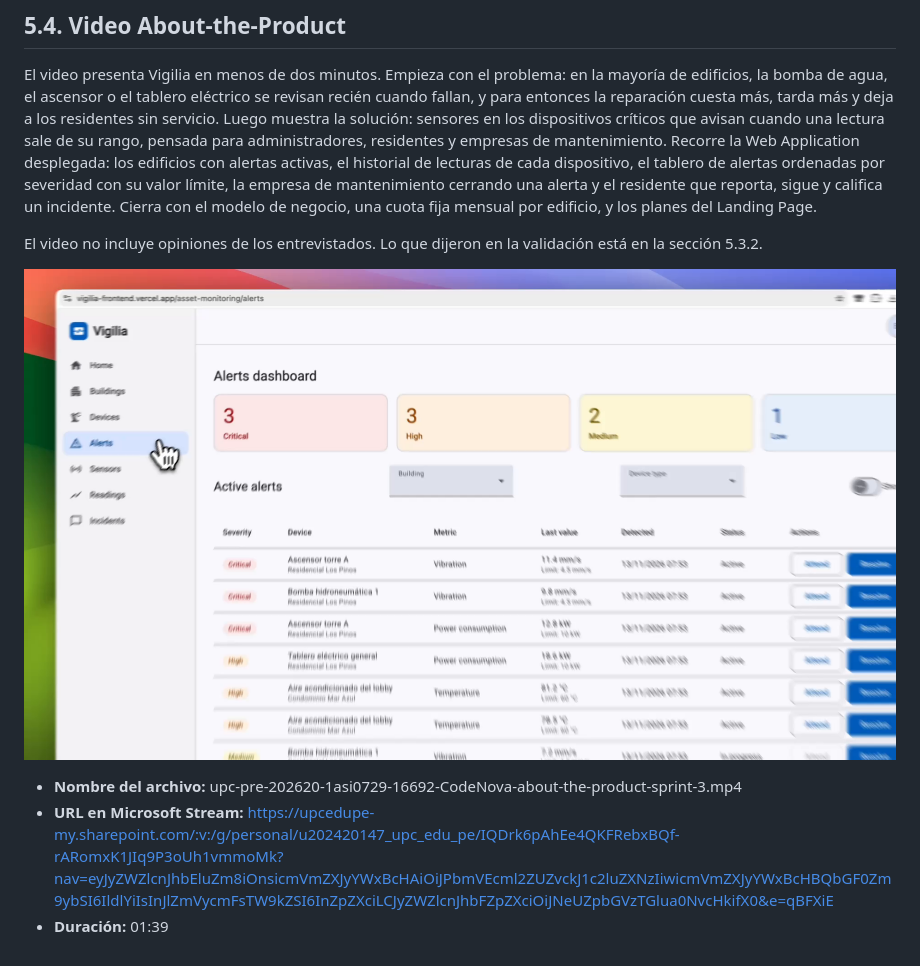
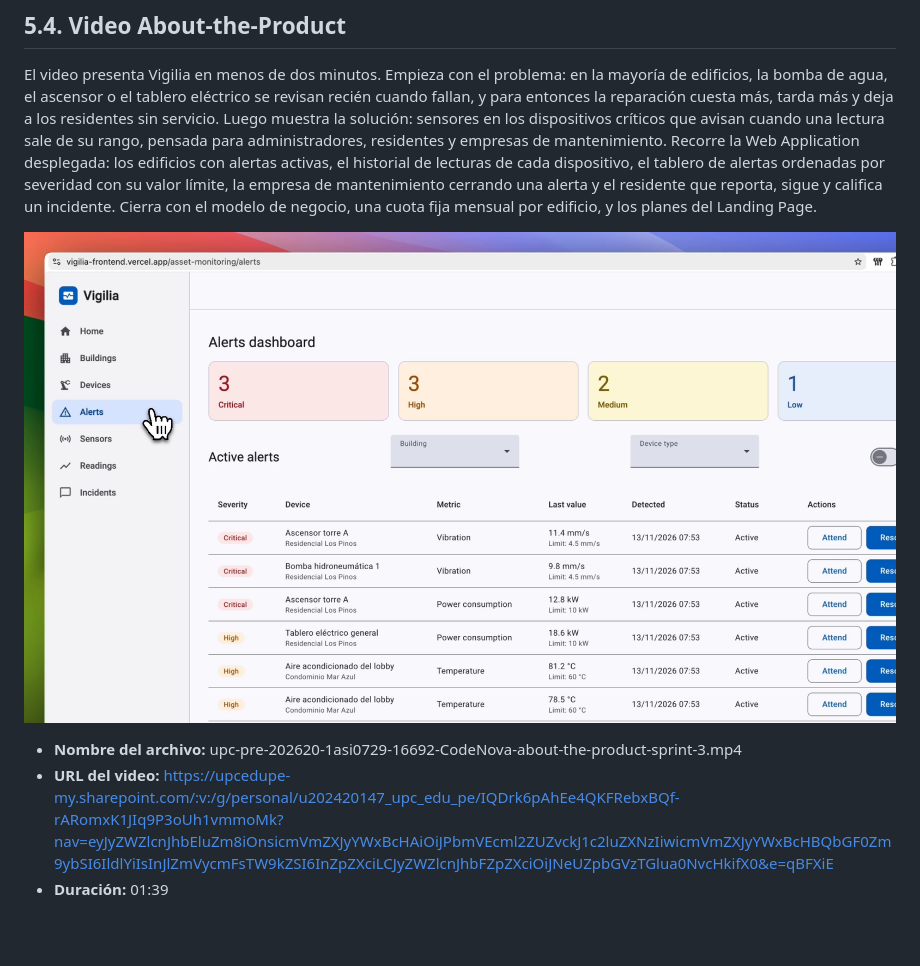
Before and after one commit to code-nova-1asi0729/project-report, a Markdown page: report/58-video-about-the-product.md, the part around the change. GitHub-like rendering; pictures changed too: report/assets/s3-about-the-product.png; blank space fills up the shorter version.

Commit message:
docs(report): update about the product section

```diff
--- a/report/58-video-about-the-product.md
+++ b/report/58-video-about-the-product.md
@@ -7,10 +7,8 @@ author: "Valladolid, Arturo"
 
 El video presenta Vigilia en menos de dos minutos. Empieza con el problema: en la mayoría de edificios, la bomba de agua, el ascensor o el tablero eléctrico se revisan recién cuando fallan, y para entonces la reparación cuesta más, tarda más y deja a los residentes sin servicio. Luego muestra la solución: sensores en los dispositivos críticos que avisan cuando una lectura sale de su rango, pensada para administradores, residentes y empresas de mantenimiento. Recorre la Web Application desplegada: los edificios con alertas activas, el historial de lecturas de cada dispositivo, el tablero de alertas ordenadas por severidad con su valor límite, la empresa de mantenimiento cerrando una alerta y el residente que reporta, sigue y califica un incidente. Cierra con el modelo de negocio, una cuota fija mensual por edificio, y los planes del Landing Page.
 
-El video no incluye opiniones de los entrevistados. Lo que dijeron en la validación está en la sección 5.3.2.
-
 ![Figura 5.4-1 – Tablero de alertas en el video About-the-Product](assets/s3-about-the-product.png)
 
 - **Nombre del archivo:** upc-pre-202620-1asi0729-16692-CodeNova-about-the-product-sprint-3.mp4
-- **URL en Microsoft Stream:** <https://upcedupe-my.sharepoint.com/:v:/g/personal/u202420147_upc_edu_pe/IQDrk6pAhEe4QKFRebxBQf-rARomxK1JIq9P3oUh1vmmoMk?nav=eyJyZWZlcnJhbEluZm8iOnsicmVmZXJyYWxBcHAiOiJPbmVEcml2ZUZvckJ1c2luZXNzIiwicmVmZXJyYWxBcHBQbGF0Zm9ybSI6IldlYiIsInJlZmVycmFsTW9kZSI6InZpZXciLCJyZWZlcnJhbFZpZXciOiJNeUZpbGVzTGlua0NvcHkifX0&e=qBFXiE>
+- **URL del video:** <https://upcedupe-my.sharepoint.com/:v:/g/personal/u202420147_upc_edu_pe/IQDrk6pAhEe4QKFRebxBQf-rARomxK1JIq9P3oUh1vmmoMk?nav=eyJyZWZlcnJhbEluZm8iOnsicmVmZXJyYWxBcHAiOiJPbmVEcml2ZUZvckJ1c2luZXNzIiwicmVmZXJyYWxBcHBQbGF0Zm9ybSI6IldlYiIsInJlZmVycmFsTW9kZSI6InZpZXciLCJyZWZlcnJhbFZpZXciOiJNeUZpbGVzTGlua0NvcHkifX0&e=qBFXiE>
 - **Duración:** 01:39
```
